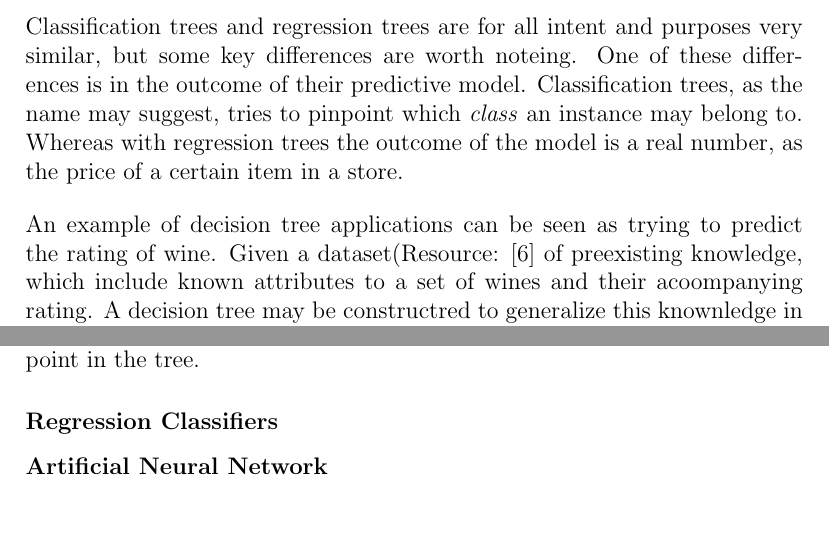
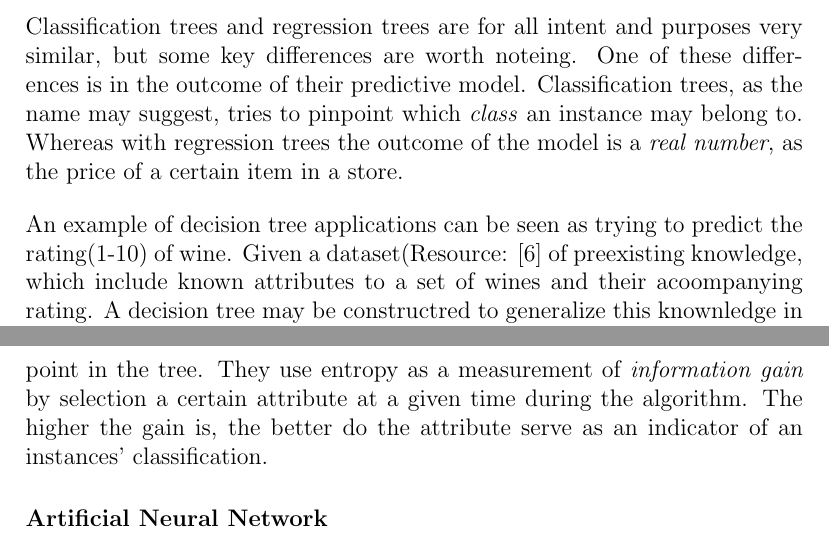
Before and after one commit to nutgaard/Fordypningsprosjekt, a LaTeX thesis (Fordypningsprosjekt.tex, which reads background/datamining/classification/tree/tree.tex): two parts of pages 11 and 13 of 16, joined at a grey line, cut so that both start at the same text, the shorter picture padded with empty space. Compiled offline with pdfLaTeX.

Commit message:
removed regression classifiers from background

```diff
--- a/background/datamining/classification/tree/tree.tex
+++ b/background/datamining/classification/tree/tree.tex
@@ -9,10 +9,10 @@
 	\bigskip\noindent Classification trees and regression trees are for all intent and purposes very similar, but some key differences are worth noteing.
 	One of these differences is in the outcome of their predictive model.
 	Classification trees, as the name may suggest, tries to pinpoint which \textit{class} an instance may belong to.
-	Whereas with regression trees the outcome of the model is a real number, as the price of a certain item in a store.
+	Whereas with regression trees the outcome of the model is a \textit{real number}, as the price of a certain item in a store.
 
 	\bigskip\noindent
-	An example of decision tree applications can be seen as trying to predict the rating of wine.
+	An example of decision tree applications can be seen as trying to predict the rating(1-10) of wine.
 	Given a dataset(Resource: \cite{mining:datasetexample} of preexisting knowledge, which include known attributes to a set of wines and their acoompanying rating.
 	A decision tree may be constructred to generalize this knownledge in order to give a prediction of other wines.
 
@@ -25,3 +25,5 @@
 	\bigskip\noindent
 	One example of a widely used CART algorithms comes from Ross Quinlan, the inventor of the ID3, C4.5 and C5.0 algorithms. \cite{quinlan:id3, quinlan:c45}
 	All of whom use the notion of entropy in order to select the attribute to split for at a certain point in the tree.
+	They use entropy as a measurement of \textit{information gain} by selection a certain attribute at a given time during the algorithm.
+	The higher the gain is, the better do the attribute serve as an indicator of an instances' classification.
```
Also changed, not shown: background/datamining/classification/classification.tex (+1 -1 lines).
